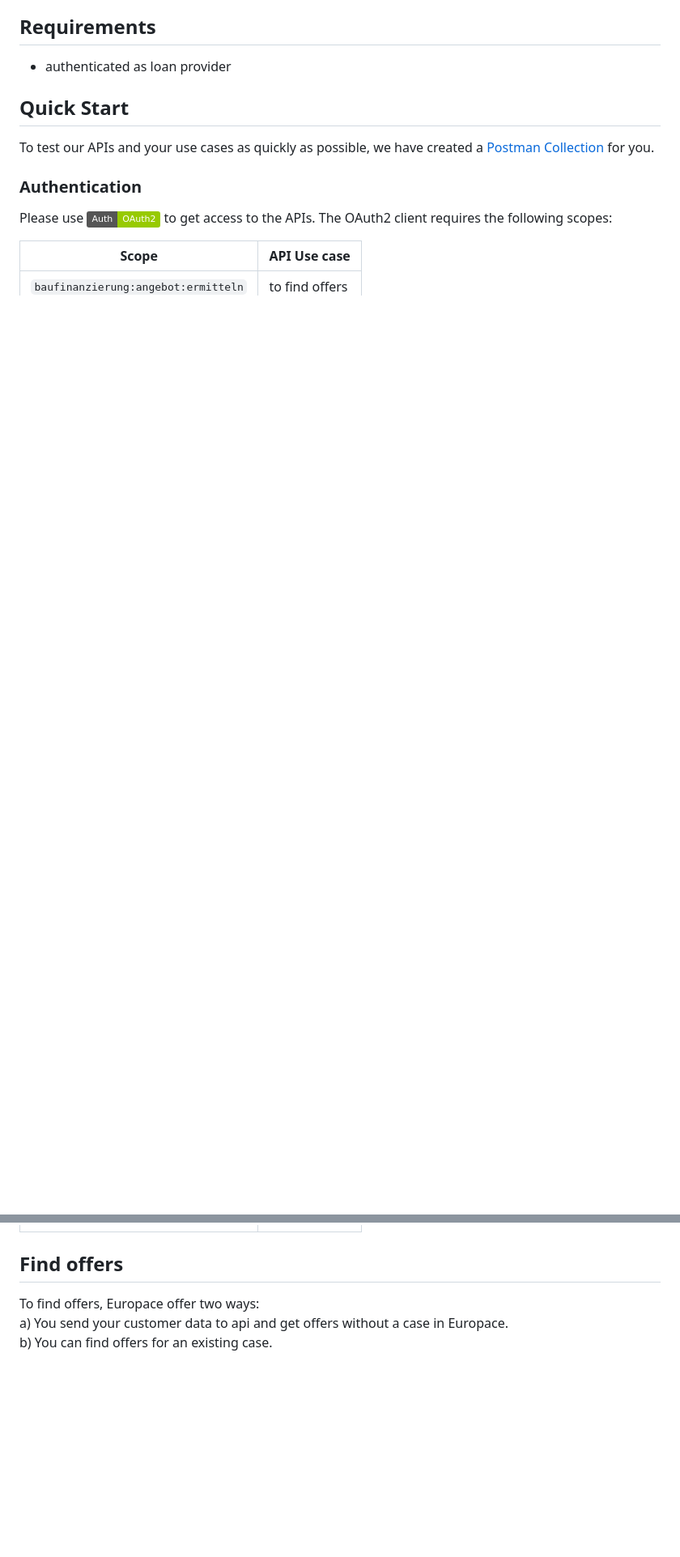
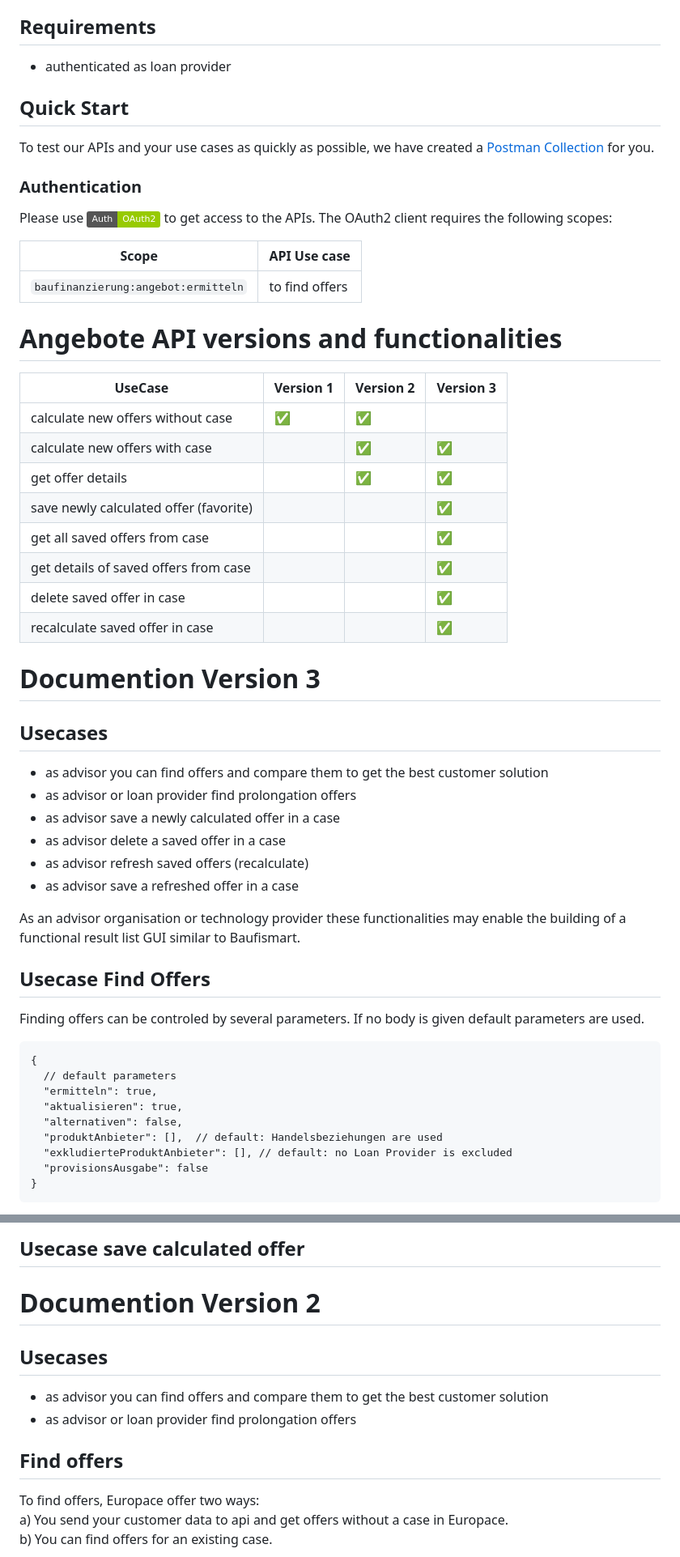
Before and after one commit to europace/baufismart-angebote-api, a Markdown page: README.md, 2 parts joined by grey strips. Shown at 81% size. GitHub-like rendering; badges without logos; blank space fills up the shorter version.

Commit message:
first steps new documentation version 3

````diff
--- a/README.md
+++ b/README.md
@@ -36,4 +31,48 @@ Please use [![Authentication](https://img.shields.io/badge/Auth-OAuth2-green)](h
 
 | Scope                               | API Use case                                                         |
 |-------------------------------------|----------------------------------------------------------------------|
-| `baufinanzierung:angebot:ermitteln` | to find offers                                                       |
+| `baufinanzierung:angebot:ermitteln` | to find offers
+
+# Angebote API versions and functionalities
+
+
+| UseCase                                | Version 1 | Version 2 | Version 3 |
+|----------------------------------------|-----------|-----------|-----------|
+| calculate new offers without case      | ✅        | ✅        |           |
+| calculate new offers with case         |           | ✅        | ✅         |
+| get offer details                      |           | ✅        | ✅         |
+| save newly calculated offer (favorite) |           |           | ✅         |
+| get all saved offers from case         |           |           | ✅         |
+| get details of saved offers from case  |           |           | ✅         |
+| delete saved offer in case             |           |           | ✅         |
+| recalculate saved offer in case        |           |           | ✅         |
+
+# Documention Version 3
+
+## Usecases
+
+- as advisor you can find offers and compare them to get the best customer solution
+- as advisor or loan provider find prolongation offers
+- as advisor save a newly calculated offer in a case
+- as advisor delete a saved offer in a case
+- as advisor refresh saved offers (recalculate)
+- as advisor save a refreshed offer in a case
+
+As an advisor organisation or technology provider these functionalities may enable the building of a functional result list GUI similar to Baufismart.
+
+## Usecase Find Offers
+
+Finding offers can be controled by several parameters. If no body is given default parameters are used.
+
+```
+{
+  // default parameters
+  "ermitteln": true,
+  "aktualisieren": true,
+  "alternativen": false,
+  "produktAnbieter": [],  // default: Handelsbeziehungen are used
+  "exkludierteProduktAnbieter": [], // default: no Loan Provider is excluded
+  "provisionsAusgabe": false
+}
+```
+
@@ -40,3 +173,14 @@ Please use [![Authentication](https://img.shields.io/badge/Auth-OAuth2-green)](h
+## Usecase save calculated offer
+
+
+
+# Documention Version 2
+
+## Usecases
+
+- as advisor you can find offers and compare them to get the best customer solution
+- as advisor or loan provider find prolongation offers
+
 
 ## Find offers
 
````
Also changed, not shown: other parts of README.md (+95 -6 lines).
